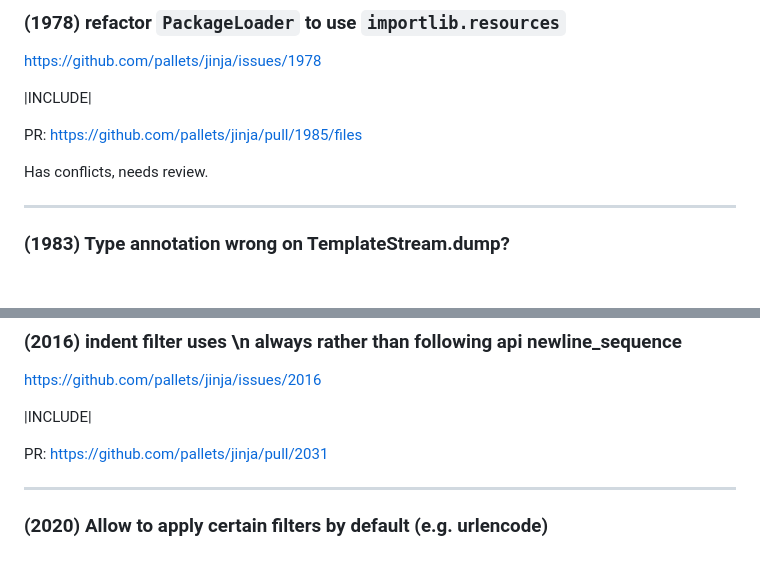
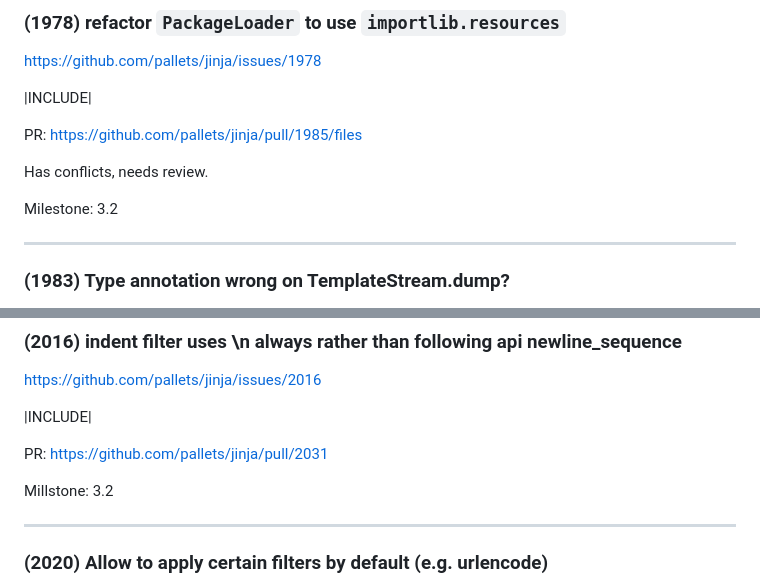
Before and after one commit to CheeseCake87/CheeseCake87, a Markdown page: jinja-issues.md, 2 parts joined by grey strips. Rendered like a GitHub page; blank space fills up the shorter version.

Commit message:
Update jinja issues 1978, 2016

```diff
--- a/jinja-issues.md
+++ b/jinja-issues.md
@@ -624,6 +624,8 @@ PR: https://github.com/pallets/jinja/pull/1985/files
 
 Has conflicts, needs review.
 
+Milestone: 3.2
+
 ---
 
 ### (1983) Type annotation wrong on TemplateStream.dump?
@@ -704,6 +706,8 @@ https://github.com/pallets/jinja/issues/2016
 |INCLUDE|
 
 PR: https://github.com/pallets/jinja/pull/2031
+
+Millstone: 3.2
 
 ---
 
```
